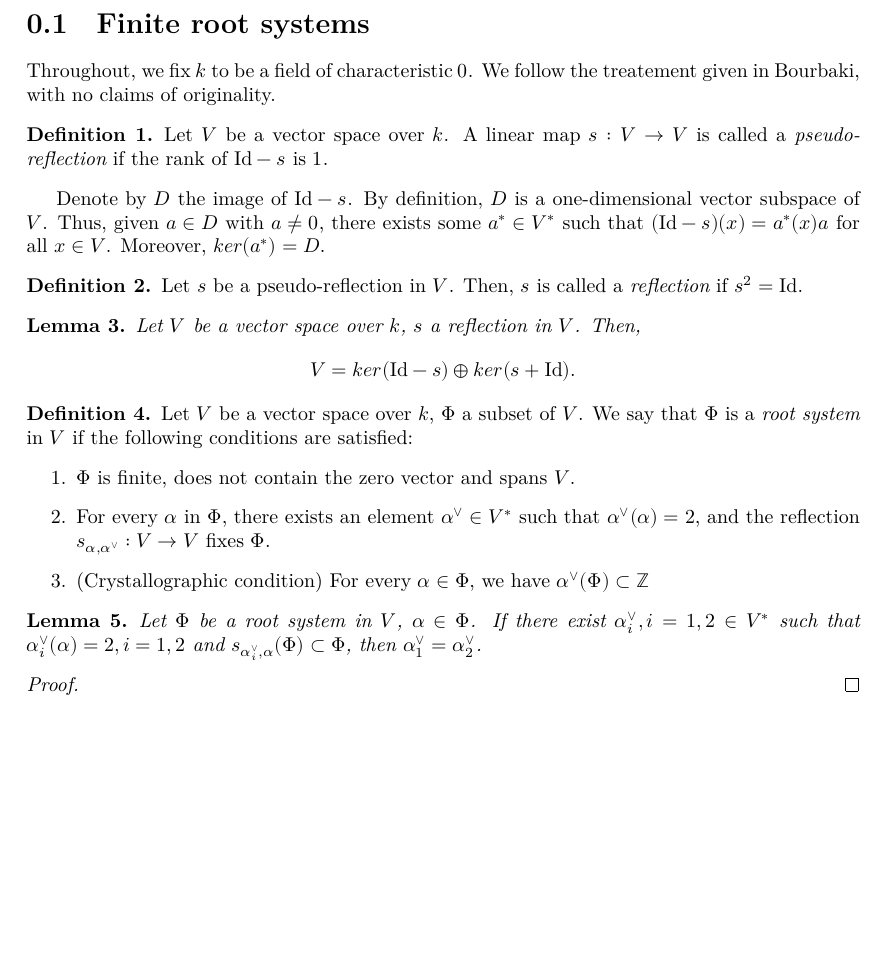
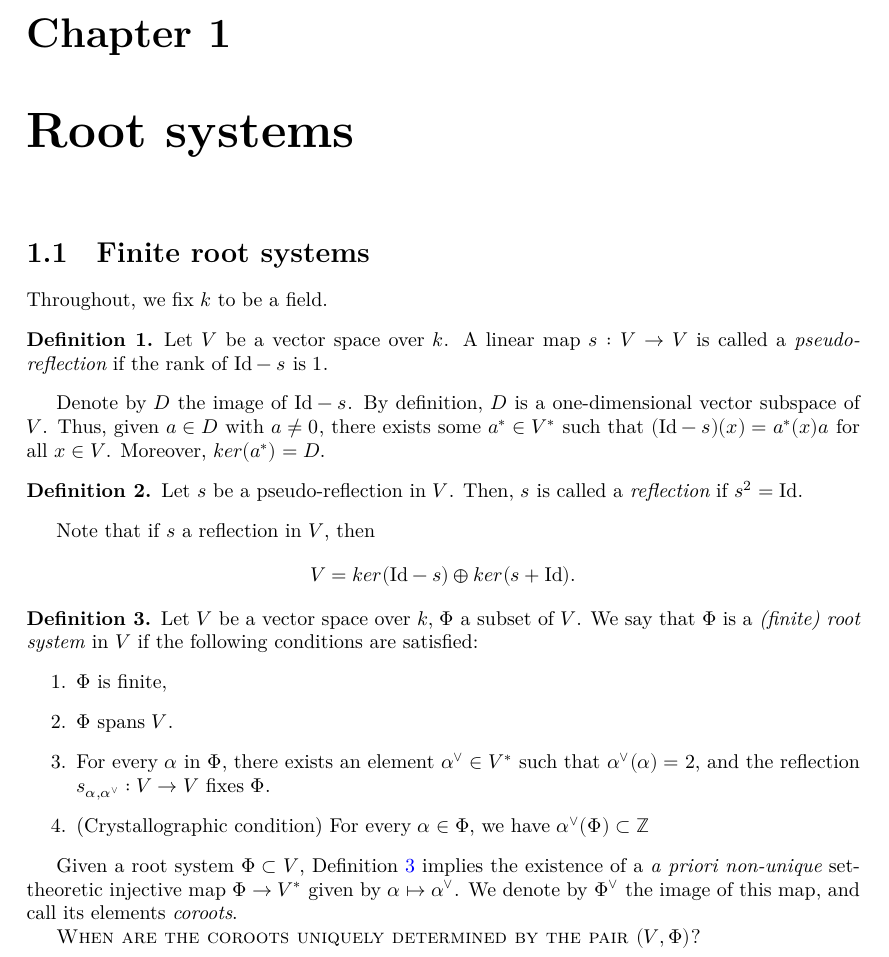
Before and after one commit to JonCheah/root_system, a LaTeX document (blueprint/src/print.tex, which reads blueprint/src/rootSystem.tex): part of page 2 of 2, cut at the place of the change, the shorter picture padded with empty space. Compiled offline with XeLaTeX.

Commit message:
Update rootSystem.tex

```diff
--- a/blueprint/src/rootSystem.tex
+++ b/blueprint/src/rootSystem.tex
@@ -1,8 +1,9 @@
+\chapter{Root systems}
+\label{cha:root-systems}
 \section{Finite root systems}
 \label{sec:finite-root-systems}
 
-Throughout, we fix $k$ to be a field of characteristic $0$. We follow the treatement given in Bourbaki,
-with no claims of originality.
+Throughout, we fix $k$ to be a field.
 
 \begin{definition}
     Let $V$ be a vector space over $k$. A linear map $s : V \to V$ is called a {\it pseudo-reflection} if
@@ -16,30 +17,25 @@ all $x \in V$. Moreover, $ker(a^*) = D$.
     Let $s$ be a pseudo-reflection in $V$. Then, $s$ is called a {\it reflection} if $s^2 = {\rm Id}$.
 \end{definition}
 
-\begin{lemma}
-    Let $V$ be a vector space over $k$, $s$ a reflection in $V$. Then,
+Note that if $s$ a reflection in $V$, then
     \[
         V = ker({\rm Id}-s) \oplus ker(s+{\rm Id}).
     \]
-\end{lemma}
 
 \begin{definition}
   \label{def:root-system}
   Let $V$ be a vector space over $k$, $\Phi$ a subset of $V$. We say that $\Phi$ is a
-  \emph{root system} in $V$ if the following conditions are satisfied:
+  \emph{(finite) root system} in $V$ if the following conditions are satisfied:
     \begin{enumerate}
-        \item $\Phi$ is finite, does not contain the zero vector and spans $V$.
+        \item $\Phi$ is finite,
+        \item $\Phi$ spans $V$.
         \item For every $\alpha$ in $\Phi$, there exists an element $\alpha^\vee \in V^*$ such that
             $\alpha^\vee(\alpha) = 2$, and the reflection $s_{\alpha,\alpha^\vee}: V \to V$ fixes $\Phi$.
         \item (Crystallographic condition) For every $\alpha\in \Phi$, we have $\alpha^\vee(\Phi) \subset \mathbb{Z}$
     \end{enumerate}
 \end{definition}
+Given a root system $\Phi \subset V$, Definition \ref{def:root-system} implies the existence of a
+{\it a priori non-unique} set-theoretic injective map $\Phi \to V^*$ given by $\alpha \mapsto \alpha^\vee$.
+We denote by $\Phi^\vee$ the image of this map, and call its elements {\it coroots}.
 
-\begin{lemma}
-   Let $\Phi$ be a root system in $V$, $\alpha \in \Phi$. If there exist $\alpha_i^\vee,i=1,2 \in V^*$ such that
-    $\alpha_i^\vee(\alpha) =  2, i=1,2$ and $s_{\alpha_i^\vee,\alpha}(\Phi) \subset \Phi$,
-     then $\alpha_1^\vee = \alpha_2^\vee$.
-\end{lemma}
-\begin{proof}
-
-\end{proof}
+\textsc{When are the coroots uniquely determined by the pair $(V,\Phi)$?}
```
